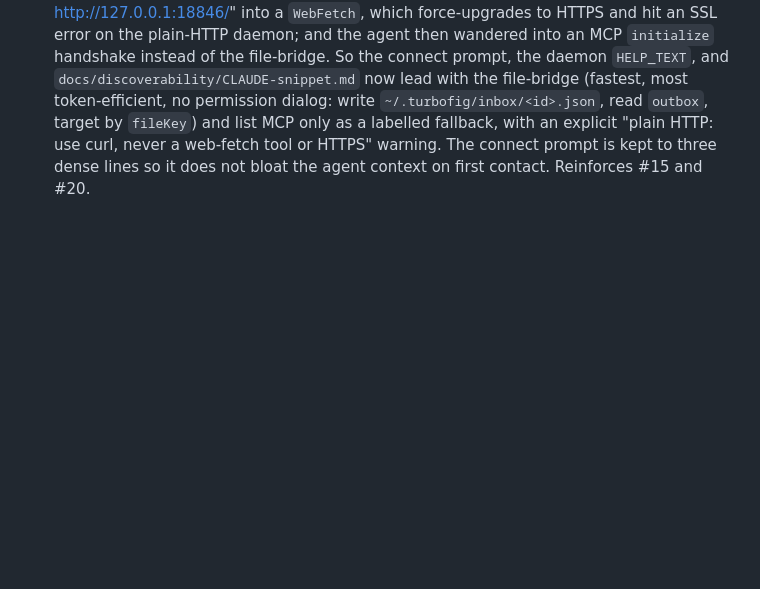
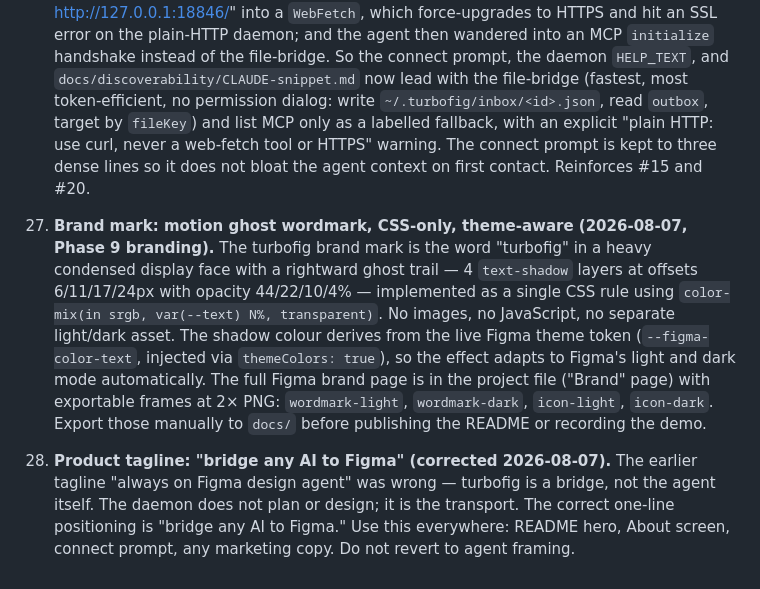
Before and after one commit to LukeHawkins/turbofig, a Markdown page: DECISIONS.md, the part around the change. Drawn GitHub-style; blank space fills up the shorter version.

Commit message:
Persist brand, tagline, and panel UI decisions to DECISIONS.md and ARCHITECTURE.md

```diff
--- a/DECISIONS.md
+++ b/DECISIONS.md
@@ -87,3 +87,7 @@
 25. **Out-of-the-box usability: the daemon self-describes, ships a discoverability hook, and taste shapes colour by default (2026-08-06, Phase 10, driven by the first live Phase 9 test).** The live test surfaced three gaps: the AI did not know turbofig existed or how to drive it, the generated output ignored the taste profile and went all-purple, and the port field implied a wrong multi-file model (fixed by #24). Fixes: (a) the HTTP port is self-describing. A plain GET on `/` or any non-`/mcp` path returns a plain-text `HELP_TEXT` (the four tools, the file-bridge protocol, `fileKey` targeting, the ports), so an AI told only the port can bootstrap without the repo. (b) A shippable discoverability hook lives in `docs/discoverability/`: a `CLAUDE-snippet.md` a user pastes into a global CLAUDE.md and an `mcp-config.json` `mcpServers` entry for allowlisted native-MCP users. (c) Each taste profile gains a `palette` (`brand`, `accent`, `surface`, `surfaceAlt`, `text`, `textMuted`): a neutral-forward, non-purple, AA-passing default so `design.md` builds on the profile palette instead of inventing generic purple. `tf.taste` injection was already correct, so the all-purple cause was the workflow, not the daemon; `design.md` now prefers `tf.taste.palette` over a tone-derived palette when the brief gives no explicit hex. Extends #21 (profiles) and #24 (fileKey model).
 
 26. **Discovery is file-bridge-first and web-fetch-safe (2026-08-07, live test).** A live paste of the connect prompt showed two failures: Claude Code turned "GET http://127.0.0.1:18846/" into a `WebFetch`, which force-upgrades to HTTPS and hit an SSL error on the plain-HTTP daemon; and the agent then wandered into an MCP `initialize` handshake instead of the file-bridge. So the connect prompt, the daemon `HELP_TEXT`, and `docs/discoverability/CLAUDE-snippet.md` now lead with the file-bridge (fastest, most token-efficient, no permission dialog: write `~/.turbofig/inbox/<id>.json`, read `outbox`, target by `fileKey`) and list MCP only as a labelled fallback, with an explicit "plain HTTP: use curl, never a web-fetch tool or HTTPS" warning. The connect prompt is kept to three dense lines so it does not bloat the agent context on first contact. Reinforces #15 and #20.
+
+27. **Brand mark: motion ghost wordmark, CSS-only, theme-aware (2026-08-07, Phase 9 branding).** The turbofig brand mark is the word "turbofig" in a heavy condensed display face with a rightward ghost trail — 4 `text-shadow` layers at offsets 6/11/17/24px with opacity 44/22/10/4% — implemented as a single CSS rule using `color-mix(in srgb, var(--text) N%, transparent)`. No images, no JavaScript, no separate light/dark asset. The shadow colour derives from the live Figma theme token (`--figma-color-text`, injected via `themeColors: true`), so the effect adapts to Figma's light and dark mode automatically. The full Figma brand page is in the project file ("Brand" page) with exportable frames at 2× PNG: `wordmark-light`, `wordmark-dark`, `icon-light`, `icon-dark`. Export those manually to `docs/` before publishing the README or recording the demo.
+
+28. **Product tagline: "bridge any AI to Figma" (corrected 2026-08-07).** The earlier tagline "always on Figma design agent" was wrong — turbofig is a bridge, not the agent itself. The daemon does not plan or design; it is the transport. The correct one-line positioning is "bridge any AI to Figma." Use this everywhere: README hero, About screen, connect prompt, any marketing copy. Do not revert to agent framing.
```
Also changed, not shown: ARCHITECTURE.md (+1 -1 lines).
